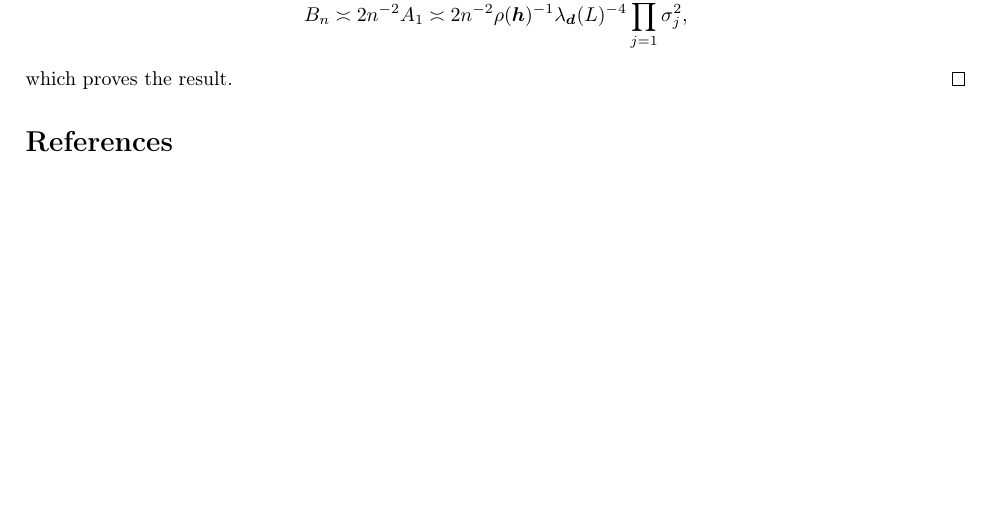
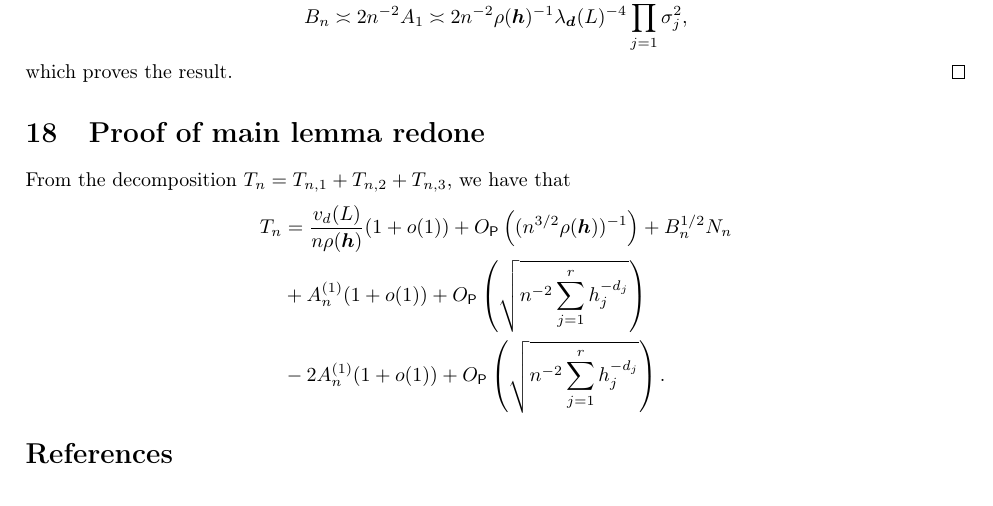
Before and after one commit to egarpor/paper_indpolysph, a LaTeX paper (other/draft.tex): part of page 36 of 36, cut so that both start at the same text, the shorter picture padded with empty space. Compiled offline with pdfLaTeX.

Commit message:
I started rewriting the proof in draft, to carefully see what's happening in the final application of Slutsky's theorem.

```diff
--- a/other/draft.tex
+++ b/other/draft.tex
@@ -2256,6 +2256,15 @@ B_n
 which proves the result.
 \end{proof}
 
+\section{Proof of main lemma redone}
+
+From the decomposition $T_n = T_{n,1} + T_{n,2} + T_{n,3}$, we have that
+\begin{align*}
+    T_n &= \frac{v_d(L)}{n \rho (\bh)} (1+o(1)) + O_{\mathsf{P}}\lrp{(n^{3/2} \rho (\bh))^{-1}} + B_n^{1/2} N_n \\
+    &+ A_n^{(1)}(1+o(1)) + O_{\mathsf{P}} \lrp{\sqrt{n^{-2} \sum_{j=1}^{r} h_j^{-d_j} }} \\
+    &- 2A_n^{(1)}(1+o(1)) + O_{\mathsf{P}} \lrp{\sqrt{n^{-2} \sum_{j=1}^{r} h_j^{-d_j} }}.
+\end{align*}
+
 \bibliographystyle{alpha}
 \bibliography{sample}
 
```
Also changed, not shown: main.tex (+0 -11 lines).
